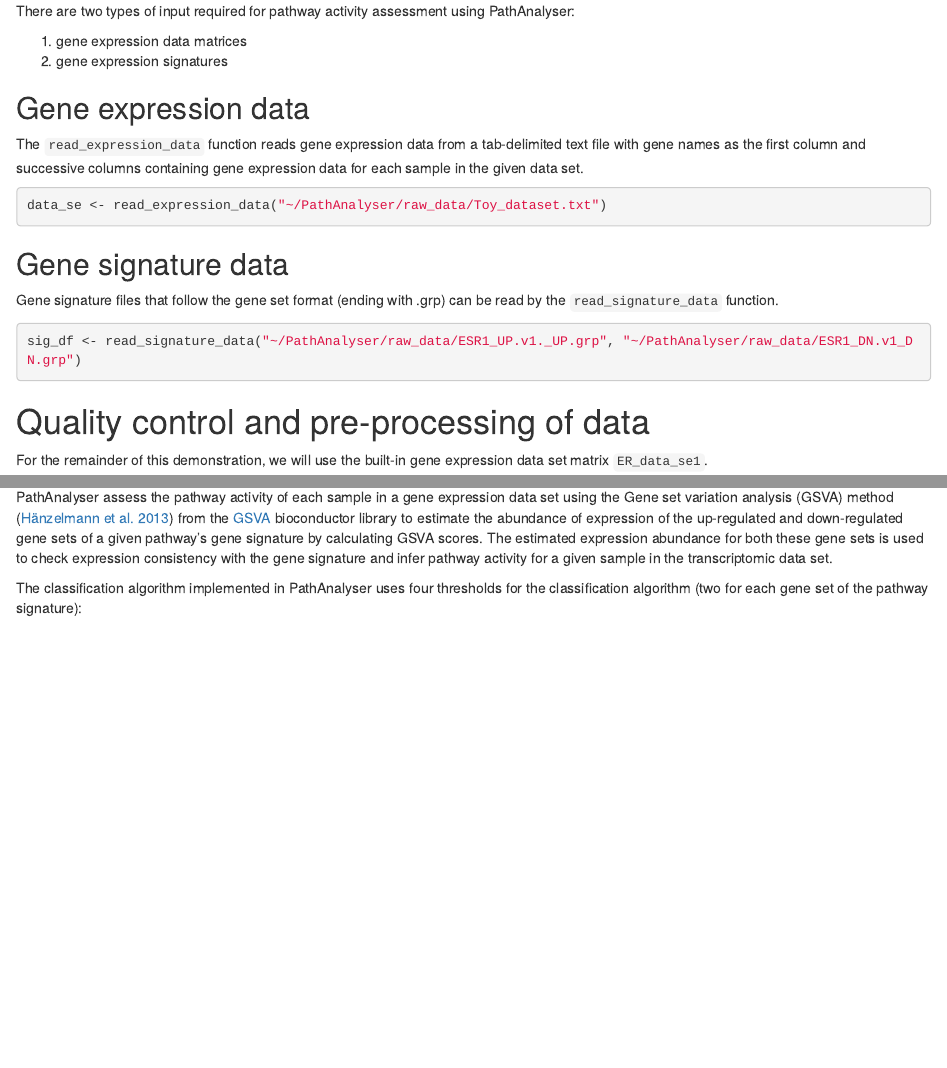
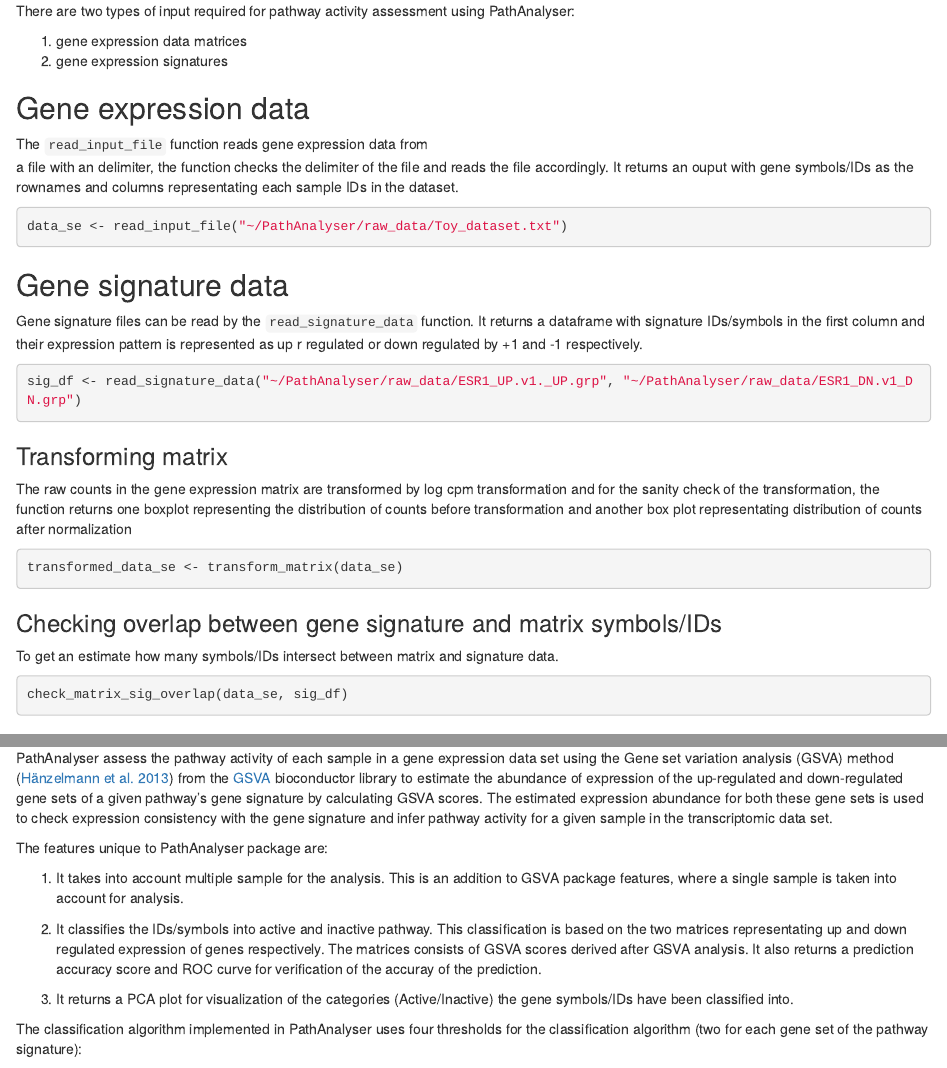
Before and after one commit to ozlemkaradeniz/PathAnalyser, an R Markdown document (vignettes/PathAnalyser.Rmd): the page in a window 1100 px wide, from 4640 px down before the commit and from 4790 px down after it, so that both start at the same text, and a second part further down, joined at a grey line. Rendered offline with R 4.5, knitr and Pandoc, with nearby package versions; drawn as R Markdown's standard HTML page in place of the format the file asks for; some code elsewhere in the file could not run offline.

Commit message:
Vignette, description updated

````diff
--- a/vignettes/PathAnalyser.Rmd
+++ b/vignettes/PathAnalyser.Rmd
@@ -197,19 +205,36 @@ PathAnalyser:
 2.  gene expression signatures
 
 ## Gene expression data
-The `read_expression_data` function reads gene expression data from a
-tab-delimited text file with gene names as the first column and successive
-columns containing gene expression data for each sample in the given data set.
+The `read_input_file` function reads gene expression data from
+a file with an delimiter, the function checks the delimiter of the
+file and reads the file accordingly. It returns an ouput with gene symbols/IDs as the rownames and columns representating each sample
+IDs in the dataset.
 ```{r eval=FALSE}
-data_se <- read_expression_data("~/PathAnalyser/raw_data/Toy_dataset.txt")
+data_se <- read_input_file("~/PathAnalyser/raw_data/Toy_dataset.txt")
 
 ```
 
 ## Gene signature data
-Gene signature files that follow the gene set format (ending with .grp) can be
-read by the `read_signature_data` function.
+Gene signature files can be read by the `read_signature_data` function. It returns a dataframe with signature IDs/symbols in the
+first column and their expression pattern is represented as up r
+regulated or down regulated by +1 and -1 respectively.
 ```{r eval=FALSE}
 sig_df <- read_signature_data("~/PathAnalyser/raw_data/ESR1_UP.v1._UP.grp", "~/PathAnalyser/raw_data/ESR1_DN.v1_DN.grp")
 ```
 
-# Quality control and pre-processing of data
+### Transforming matrix
+The raw counts in the gene expression matrix are transformed by
+log cpm transformation and for the sanity check of the transformation, the function returns one boxplot representing
+the distribution of counts before transformation and another
+box plot representating distribution of counts after normalization
+
+```{r eval=FALSE}
+transformed_data_se <- transform_matrix(data_se)
+```
+
+### Checking overlap between gene signature and matrix symbols/IDs
+To get an estimate how many symbols/IDs intersect between matrix
+and signature data.
+
+```{r eval=FALSE}
+check_matrix_sig_overlap(data_se, sig_df)
@@ -232,6 +260,15 @@ and down-regulated gene sets of a given pathway's gene signature by calculating
 GSVA scores. The estimated expression abundance for both these gene sets is used
 to check expression consistency with the gene signature and infer pathway
 activity for a given sample in the transcriptomic data set.
+
+The features unique to PathAnalyser package are:
+
+1) It takes into account multiple sample for the analysis. This is an addition to GSVA package features, where a single sample is
+taken into account for analysis.
+
+2) It classifies the IDs/symbols into active and inactive pathway. This classification is based on the two matrices representating up and down regulated expression of genes respectively. The matrices consists of GSVA scores derived after GSVA analysis. It also returns a prediction accuracy score and ROC curve for verification of the accuray of the prediction.
+
+3) It returns a PCA plot for visualization of the categories (Active/Inactive) the gene symbols/IDs have been classified into.
 
 The classification algorithm implemented in PathAnalyser uses four thresholds
 for the classification algorithm (two for each gene set of the pathway
````
Also changed, not shown: vignettes/PathAnalyser.Rmd (15 more changed lines), 1 other file.
